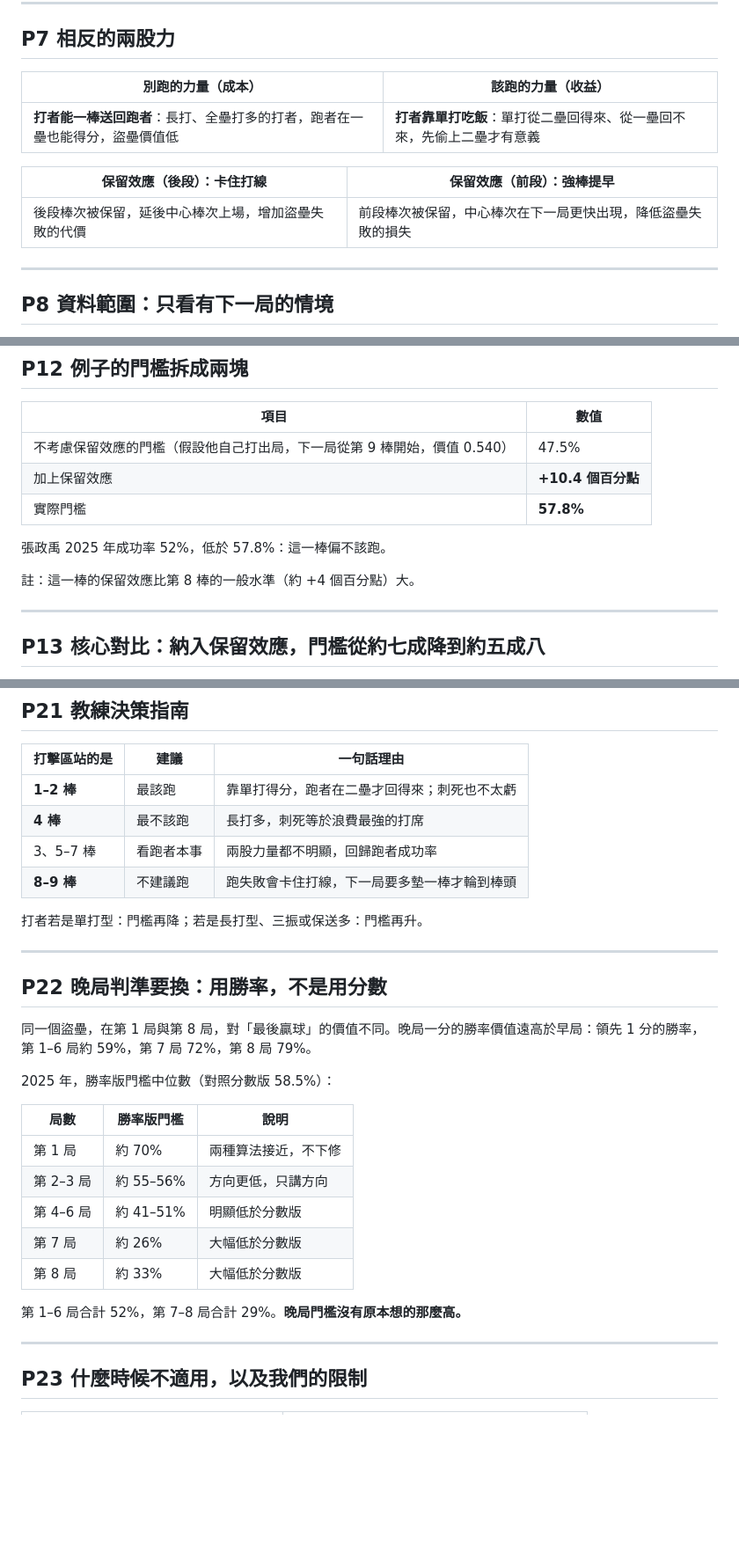
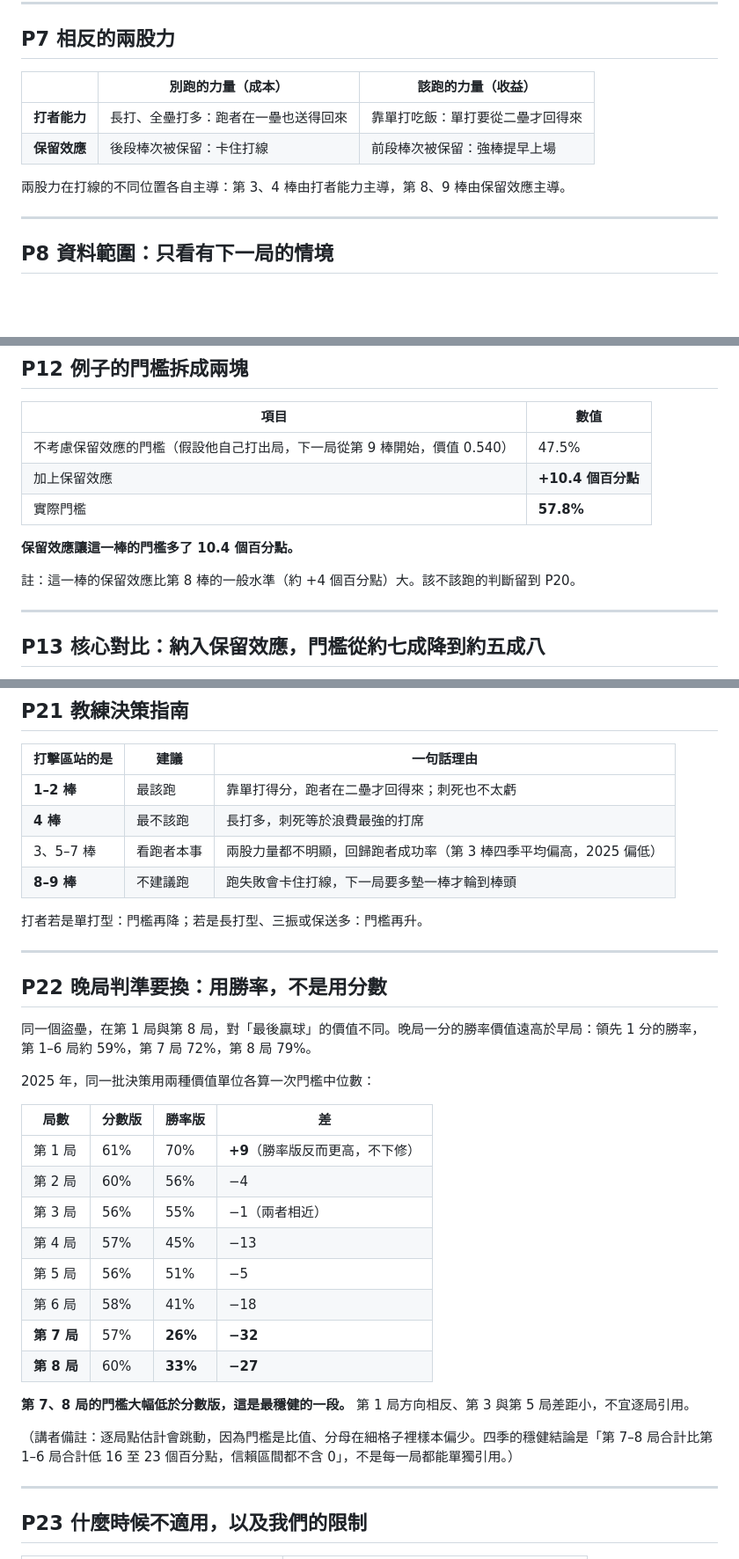
Before and after one commit to AnHsi0714/CPBL2outStealDecision, a Markdown page: 簡報大綱.md, 3 parts joined by grey strips. Shown at 88% size. Rendered like a GitHub page; blank space fills up the shorter version.

Commit message:
Fix six more deck issues and cross-check every figure against output
Ran every number in the deck back against program output. All of them
reconcile: sample counts, four-season thresholds and success rates, the
per-slot tables for all four seasons, the batter-type medians, the case
study's four branch values, the RE24 baseline ratio, the engine
correlation, the reconciliation count, the handedness splits, and the
cross-league table.

Six changes:

- The win-probability page compared per-inning win-probability thresholds
  against a single season-wide run-based median, which is not a like-for-
  like comparison, and then described inning 1 as "the two methods agree".
  Inning 1 is 70% on win probability against 61% on runs, 9 points higher,
  so the stated conclusion was backwards. The table now carries both
  figures per inning, and the page says plainly that innings 7 and 8 are
  the robust part while inning 1 runs the other way and innings 3 and 5
  barely move. Added a note that per-inning point estimates bounce because
  the threshold is a ratio over sparse cells, and that the durable
  four-season claim is about the 1-6 against 7-8 grouping with intervals
  excluding zero.
- The threshold-decomposition page gave away the run-or-not verdict eight
  pages before the page that exists to deliver it; it now stops at the
  decomposition.
- The simulation page listed four outcome probabilities summing to 93.7%,
  so a judge doing the arithmetic would find it short; all seven are now
  listed with the plate-appearance count.
- The per-slot page said 2026's flattening had no known cause. The data
  does support a statement: thresholds fell about 4 points while pickoff
  throws dropped from 6-8% to 4-5%, yet actual success stayed inside the
  prior three seasons' range, so we decline to attribute it to the rule
  change rather than leaving it unexplained.
- The coaching guide grouped slot 3 with the middle slots without noting
  that it runs high across four seasons and low in the example year.
- The two-forces page used two side-by-side tables of long sentences,
  which will not be readable in a 15-minute talk; it is now one grid with
  short cells.

```diff
--- a/簡報大綱.md
+++ b/簡報大綱.md
@@ -138,13 +138,12 @@
 
 ## P7 相反的兩股力
 
-| 別跑的力量（成本） | 該跑的力量（收益） |
-| --- | --- |
-| **打者能一棒送回跑者**：長打、全壘打多的打者，跑者在一壘也能得分，盜壘價值低 | **打者靠單打吃飯**：單打從二壘回得來、從一壘回不來，先偷上二壘才有意義 |
+| | 別跑的力量（成本） | 該跑的力量（收益） |
+| --- | --- | --- |
+| **打者能力** | 長打、全壘打多：跑者在一壘也送得回來 | 靠單打吃飯：單打要從二壘才回得來 |
+| **保留效應** | 後段棒次被保留：卡住打線 | 前段棒次被保留：強棒提早上場 |
 
-| 保留效應（後段）：卡住打線 | 保留效應（前段）：強棒提早 |
-| --- | --- |
-| 後段棒次被保留，延後中心棒次上場，增加盜壘失敗的代價 | 前段棒次被保留，中心棒次在下一局更快出現，降低盜壘失敗的損失 |
+兩股力在打線的不同位置各自主導：第 3、4 棒由打者能力主導，第 8、9 棒由保留效應主導。
 
 ---
 
@@ -208,9 +207,9 @@
 | 加上保留效應 | **+10.4 個百分點** |
 | 實際門檻 | **57.8%** |
 
-張政禹 2025 年成功率 52%，低於 57.8%：這一棒偏不該跑。
+**保留效應讓這一棒的門檻多了 10.4 個百分點。**
 
-註：這一棒的保留效應比第 8 棒的一般水準（約 +4 個百分點）大。
+註：這一棒的保留效應比第 8 棒的一般水準（約 +4 個百分點）大。該不該跑的判斷留到 P20。
 
 ---
 
@@ -347,7 +348,7 @@ RE24 是棒球界標準的得分期望值表：24 種「壘包 × 出局數」
 | --- | --- | --- |
 | **1–2 棒** | 最該跑 | 靠單打得分，跑者在二壘才回得來；刺死也不太虧 |
 | **4 棒** | 最不該跑 | 長打多，刺死等於浪費最強的打席 |
-| 3、5–7 棒 | 看跑者本事 | 兩股力量都不明顯，回歸跑者成功率 |
+| 3、5–7 棒 | 看跑者本事 | 兩股力量都不明顯，回歸跑者成功率（第 3 棒四季平均偏高，2025 偏低） |
 | **8–9 棒** | 不建議跑 | 跑失敗會卡住打線，下一局要多墊一棒才輪到棒頭 |
 
 打者若是單打型：門檻再降；若是長打型、三振或保送多：門檻再升。
@@ -358,17 +359,22 @@ RE24 是棒球界標準的得分期望值表：24 種「壘包 × 出局數」
 
 同一個盜壘，在第 1 局與第 8 局，對「最後贏球」的價值不同。晚局一分的勝率價值遠高於早局：領先 1 分的勝率，第 1–6 局約 59%，第 7 局 72%，第 8 局 79%。
 
-2025 年，勝率版門檻中位數（對照分數版 58.5%）：
+2025 年，同一批決策用兩種價值單位各算一次門檻中位數：
 
-| 局數 | 勝率版門檻 | 說明 |
-| --- | --- | --- |
-| 第 1 局 | 約 70% | 兩種算法接近，不下修 |
-| 第 2–3 局 | 約 55–56% | 方向更低，只講方向 |
-| 第 4–6 局 | 約 41–51% | 明顯低於分數版 |
-| 第 7 局 | 約 26% | 大幅低於分數版 |
-| 第 8 局 | 約 33% | 大幅低於分數版 |
+| 局數 | 分數版 | 勝率版 | 差 |
+| --- | --- | --- | --- |
+| 第 1 局 | 61% | 70% | **+9**（勝率版反而更高，不下修） |
+| 第 2 局 | 60% | 56% | −4 |
+| 第 3 局 | 56% | 55% | −1（兩者相近） |
+| 第 4 局 | 57% | 45% | −13 |
+| 第 5 局 | 56% | 51% | −5 |
+| 第 6 局 | 58% | 41% | −18 |
+| **第 7 局** | 57% | **26%** | **−32** |
+| **第 8 局** | 60% | **33%** | **−27** |
 
-第 1–6 局合計 52%，第 7–8 局合計 29%。**晚局門檻沒有原本想的那麼高。**
+**第 7、8 局的門檻大幅低於分數版，這是最穩健的一段。** 第 1 局方向相反、第 3 與第 5 局差距小，不宜逐局引用。
+
+（講者備註：逐局點估計會跳動，因為門檻是比值、分母在細格子裡樣本偏少。四季的穩健結論是「第 7–8 局合計比第 1–6 局合計低 16 至 23 個百分點，信賴區間都不含 0」，不是每一局都能單獨引用。）
 
 ---
 
```
Also changed, not shown: other parts of 簡報大綱.md (+4 -2 lines).
